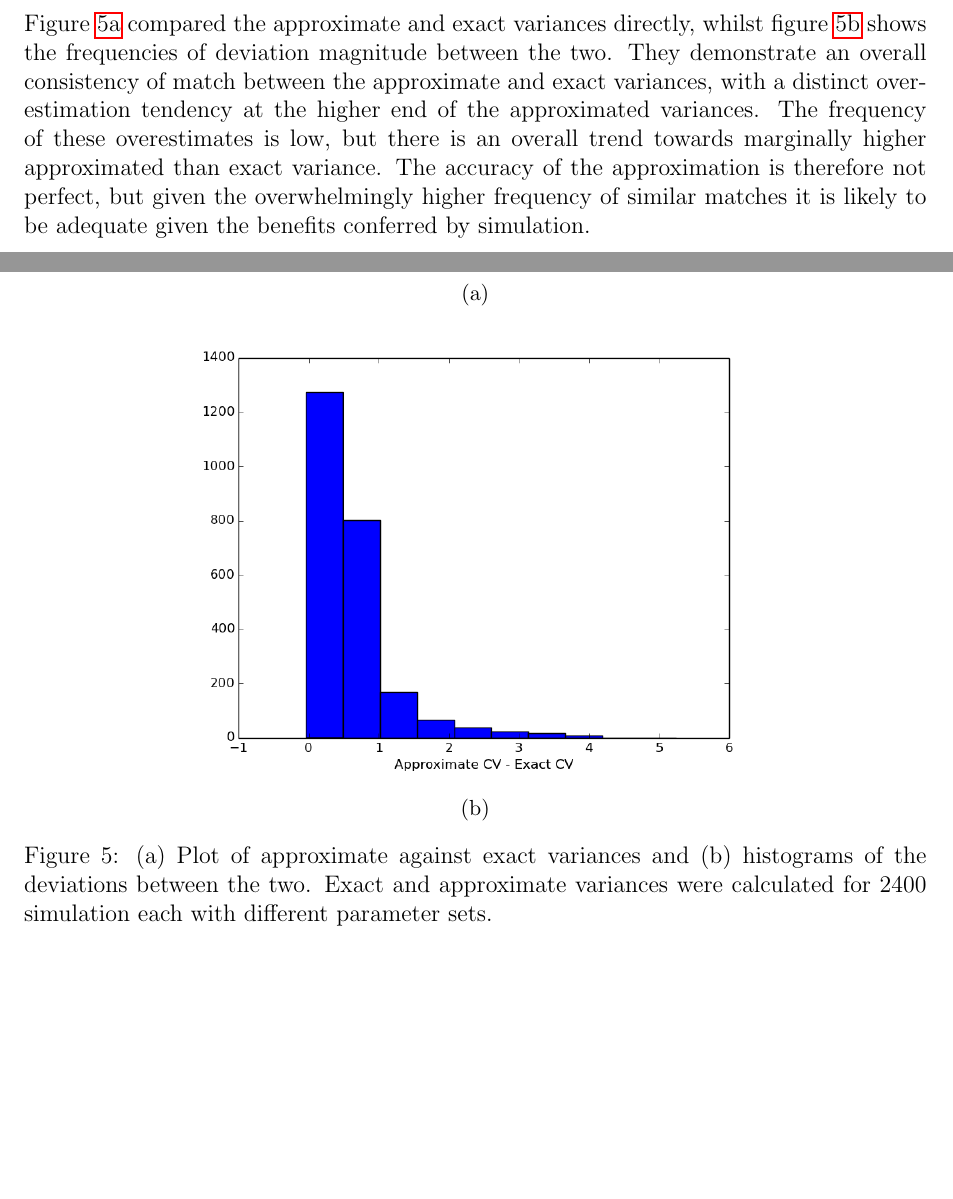
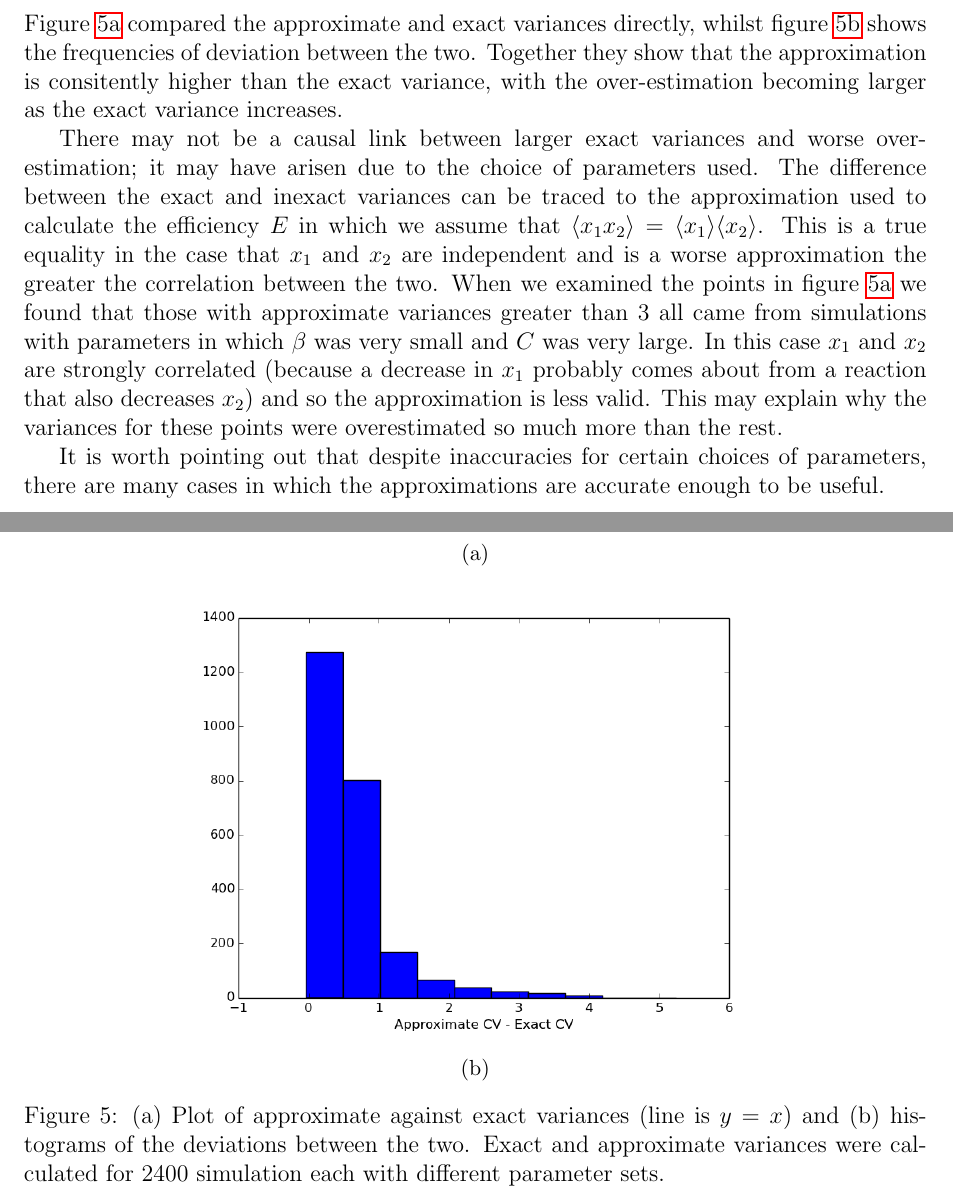
Before and after one commit to azardilis/team_aps, a LaTeX document (doc/report.tex): two parts of pages 7 and 8 of 8, joined at a grey line, cut so that both start at the same text, the shorter picture padded with empty space. Compiled offline with pdfLaTeX.

Commit message:
edited 2.b and 2.c

```diff
--- a/doc/report.tex
+++ b/doc/report.tex
@@ -157,7 +159,12 @@ The symmetry requirement for the system is generally well adhered to (within rea
 \end{figure}
 
 \subsection*{C}
-Figure~\ref{fig:approx_exact_var} compared the approximate and exact variances directly, whilst figure~\ref{fig:approx_var_dev} shows the frequencies of deviation magnitude between the two. They demonstrate an overall consistency of match between the approximate and exact variances, with a distinct over-estimation tendency at the higher end of the approximated variances. The frequency of these overestimates is low, but there is an overall trend towards marginally higher approximated than exact variance. The accuracy of the approximation is therefore not perfect, but given the overwhelmingly higher frequency of similar matches it is likely to be adequate given the benefits conferred by simulation.
+Figure~\ref{fig:approx_exact_var} compared the approximate and exact variances directly, whilst figure~\ref{fig:approx_var_dev} shows the frequencies of deviation between the two. Together they show that the approximation is consitently higher than the exact variance, with the over-estimation becoming larger as the exact variance increases.
+
+There may not be a causal link between larger exact variances and worse over-estimation; it may have arisen due to the choice of parameters used. The difference between the exact and inexact variances can be traced to the approximation used to calculate the efficiency $E$ in which we assume that $\langle x_1 x_2 \rangle = \langle x_1 \rangle \langle x_2 \rangle$. This is a true equality in the case that $x_1$ and $x_2$ are independent and is a worse approximation the greater the correlation between the two. When we examined the points in figure~\ref{fig:approx_exact_var} we found that those with approximate variances greater than $3$ all came from simulations with parameters in which $\beta$ was very small and $C$ was very large. In this case $x_1$ and $x_2$ are strongly correlated (because a decrease in $x_1$ probably comes about from a reaction that also decreases $x_2$) and so the approximation is less valid. This may explain why the variances for these points were overestimated so much more than the rest.
+
+It is worth pointing out that despite inaccuracies for certain choices of parameters, there are many cases in which the approximations are accurate enough to be useful.
+
 \begin{figure}[!ht]
         \centering
         \begin{subfigure}[!ht]{0.7\textwidth}
@@ -172,7 +179,7 @@ Figure~\ref{fig:approx_exact_var} compared the approximate and exact variances d
                 \label{fig:approx_var_dev}
         \end{subfigure}
 
-\caption{(a) Plot of approximate against exact variances and (b) histograms of the deviations between the two. Exact and approximate variances were calculated for 2400 simulation each with different parameter sets.}
+\caption{(a) Plot of approximate against exact variances (line is $y=x$) and (b) histograms of the deviations between the two. Exact and approximate variances were calculated for 2400 simulation each with different parameter sets.}
 \label{fig:dev_hists}
 \end{figure}
 
```
Also changed, not shown: doc/report.tex (4 more changed lines).
